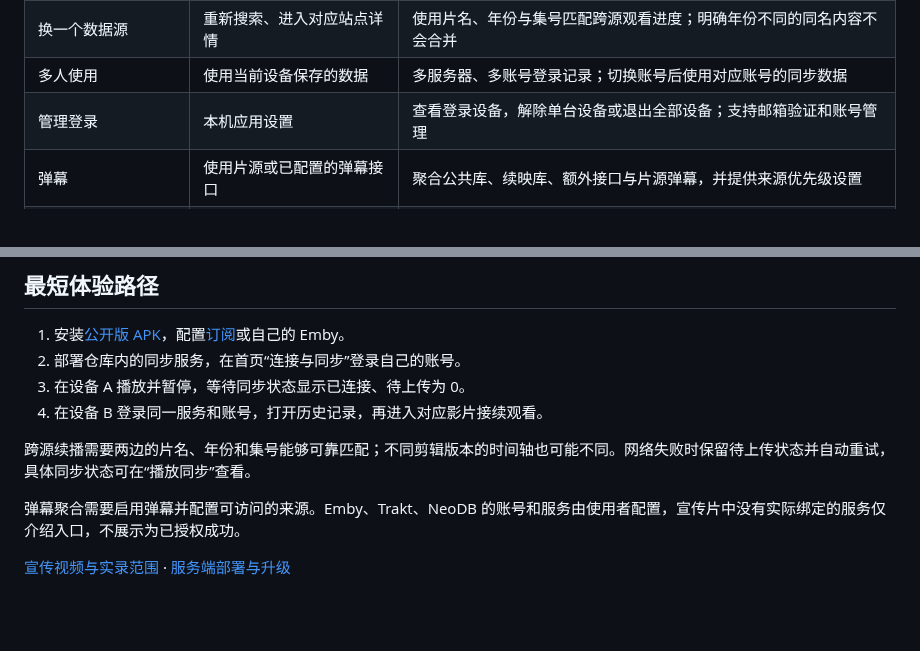
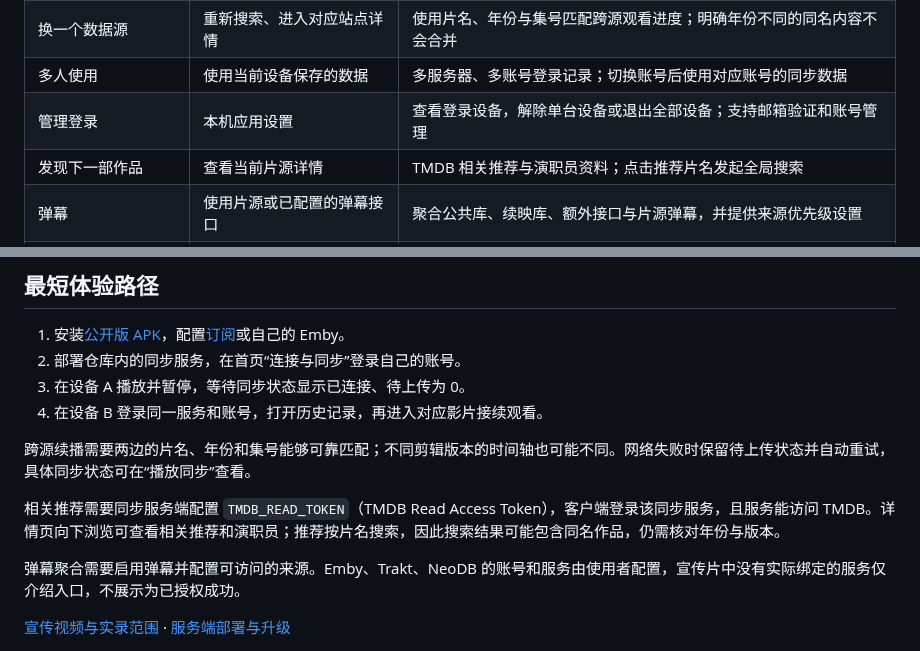
Before and after one commit to infinitytom/continuebox, a Markdown page: docs/FEATURES.md, 2 parts joined by grey strips. GitHub-like rendering; blank space fills up the shorter version.

```diff
--- a/docs/FEATURES.md
+++ b/docs/FEATURES.md
@@ -8,6 +8,7 @@
 | 换一个数据源 | 重新搜索、进入对应站点详情 | 使用片名、年份与集号匹配跨源观看进度；明确年份不同的同名内容不会合并 |
 | 多人使用 | 使用当前设备保存的数据 | 多服务器、多账号登录记录；切换账号后使用对应账号的同步数据 |
 | 管理登录 | 本机应用设置 | 查看登录设备，解除单台设备或退出全部设备；支持邮箱验证和账号管理 |
+| 发现下一部作品 | 查看当前片源详情 | TMDB 相关推荐与演职员资料；点击推荐片名发起全局搜索 |
 | 弹幕 | 使用片源或已配置的弹幕接口 | 聚合公共库、续映库、额外接口与片源弹幕，并提供来源优先级设置 |
 | 自有媒体库和观影记录 | 配置对应数据源 | Emby 直连及进度联动、Trakt 与 NeoDB 授权入口；需要自行配置对应服务 |
 
@@ -20,6 +21,8 @@
 
 跨源续播需要两边的片名、年份和集号能够可靠匹配；不同剪辑版本的时间轴也可能不同。网络失败时保留待上传状态并自动重试，具体同步状态可在“播放同步”查看。
 
+相关推荐需要同步服务端配置 `TMDB_READ_TOKEN`（TMDB Read Access Token），客户端登录该同步服务，且服务能访问 TMDB。详情页向下浏览可查看相关推荐和演职员；推荐按片名搜索，因此搜索结果可能包含同名作品，仍需核对年份与版本。
+
 弹幕聚合需要启用弹幕并配置可访问的来源。Emby、Trakt、NeoDB 的账号和服务由使用者配置，宣传片中没有实际绑定的服务仅介绍入口，不展示为已授权成功。
 
 [宣传视频与实录范围](PROMO.md) · [服务端部署与升级](../sync-server/README-UPDATE.md)
```
Also changed, not shown: README.md (+2 -1 lines), docs/PROMO.md (+32 -22 lines), assets/promo-preview.jpg, 1 other file.
